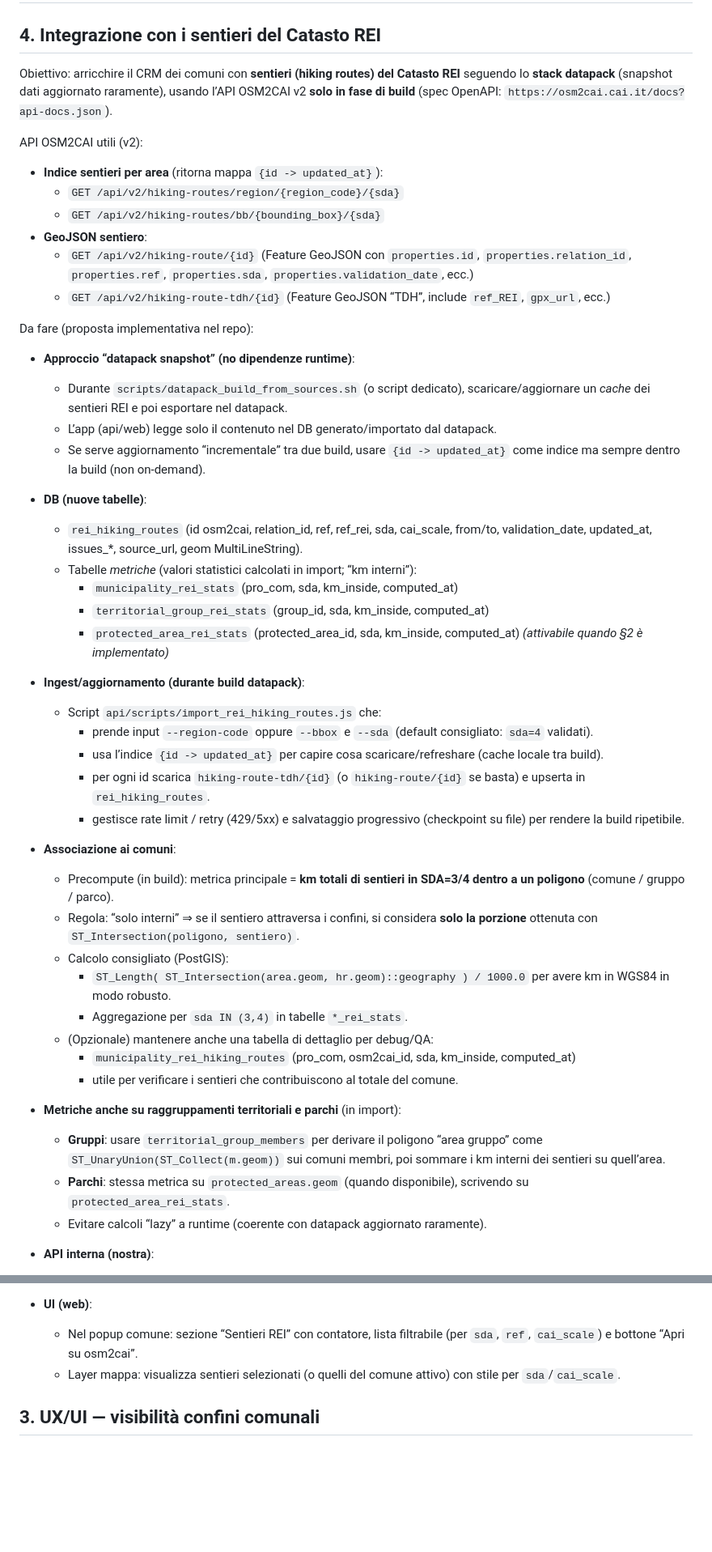
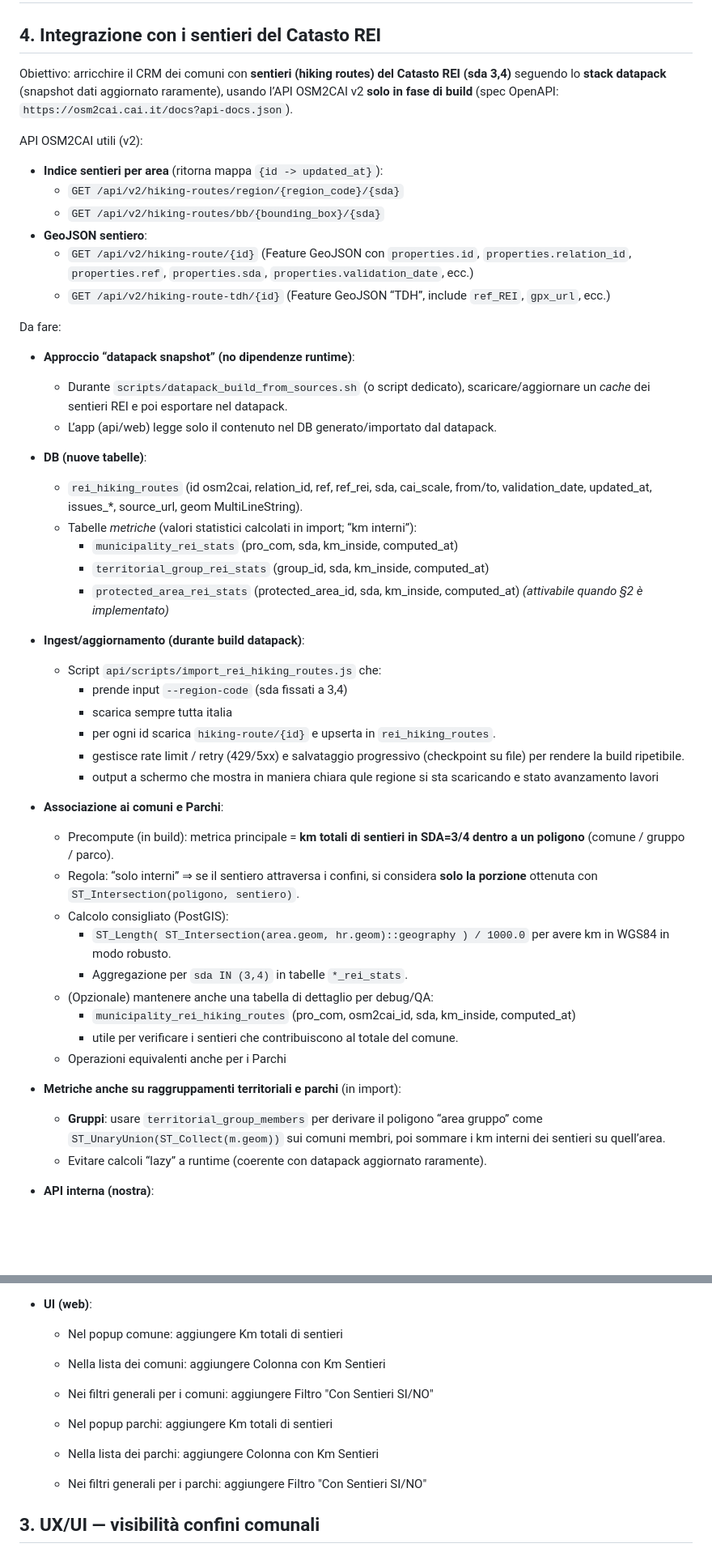
Before and after one commit to piccioli/enti, a Markdown page: TODO.md, 2 parts joined by grey strips. Shown at 81% size. GitHub-like rendering; blank space fills up the shorter version.

Commit message:
docs(todo): :memo: update hiking routes integration details
- Specify SDA levels (3,4) for CRM integration with REI hiking routes.
- Revise implementation tasks for datapack snapshot approach, removing runtime dependencies.
- Simplify script parameters for importing hiking routes, ensuring complete Italy coverage.
- Enhance output clarity for region downloads and progress tracking.
- Include operations for both municipalities and parks in association tasks.
- Update UI requirements to reflect additional metrics and filters for both municipalities and parks.

```diff
--- a/TODO.md
+++ b/TODO.md
@@ -2,7 +2,7 @@
 
 ## 4. Integrazione con i sentieri del Catasto REI
 
-Obiettivo: arricchire il CRM dei comuni con **sentieri (hiking routes) del Catasto REI** seguendo lo **stack datapack** (snapshot dati aggiornato raramente), usando l’API OSM2CAI v2 **solo in fase di build** (spec OpenAPI: `https://osm2cai.cai.it/docs?api-docs.json`).
+Obiettivo: arricchire il CRM dei comuni con **sentieri (hiking routes) del Catasto REI (sda 3,4)** seguendo lo **stack datapack** (snapshot dati aggiornato raramente), usando l’API OSM2CAI v2 **solo in fase di build** (spec OpenAPI: `https://osm2cai.cai.it/docs?api-docs.json`).
 
 API OSM2CAI utili (v2):
 
@@ -13,12 +13,11 @@ API OSM2CAI utili (v2):
   - `GET /api/v2/hiking-route/{id}` (Feature GeoJSON con `properties.id`, `properties.relation_id`, `properties.ref`, `properties.sda`, `properties.validation_date`, ecc.)
   - `GET /api/v2/hiking-route-tdh/{id}` (Feature GeoJSON “TDH”, include `ref_REI`, `gpx_url`, ecc.)
 
-Da fare (proposta implementativa nel repo):
+Da fare:
 
 - **Approccio “datapack snapshot” (no dipendenze runtime)**:
   - Durante `scripts/datapack_build_from_sources.sh` (o script dedicato), scaricare/aggiornare un *cache* dei sentieri REI e poi esportare nel datapack.
   - L’app (api/web) legge solo il contenuto nel DB generato/importato dal datapack.
-  - Se serve aggiornamento “incrementale” tra due build, usare `{id -> updated_at}` come indice ma sempre dentro la build (non on-demand).
 
 - **DB (nuove tabelle)**:
   - `rei_hiking_routes` (id osm2cai, relation_id, ref, ref_rei, sda, cai_scale, from/to, validation_date, updated_at, issues_*, source_url, geom MultiLineString).
@@ -28,11 +27,12 @@ Da fare (proposta implementativa nel repo):
     - `protected_area_rei_stats` (protected_area_id, sda, km_inside, computed_at) *(attivabile quando §2 è implementato)*
 - **Ingest/aggiornamento (durante build datapack)**:
   - Script `api/scripts/import_rei_hiking_routes.js` che:
-    - prende input `--region-code` oppure `--bbox` e `--sda` (default consigliato: `sda=4` validati).
-    - usa l’indice `{id -> updated_at}` per capire cosa scaricare/refreshare (cache locale tra build).
-    - per ogni id scarica `hiking-route-tdh/{id}` (o `hiking-route/{id}` se basta) e upserta in `rei_hiking_routes`.
+    - prende input `--region-code` (sda fissati a 3,4)
+    - scarica sempre tutta italia
+    - per ogni id scarica `hiking-route/{id}` e upserta in `rei_hiking_routes`.
     - gestisce rate limit / retry (429/5xx) e salvataggio progressivo (checkpoint su file) per rendere la build ripetibile.
-- **Associazione ai comuni**:
+    - output a schermo che mostra in maniera chiara qule regione si sta scaricando e stato avanzamento lavori
+- **Associazione ai comuni e Parchi**:
   - Precompute (in build): metrica principale = **km totali di sentieri in SDA=3/4 dentro a un poligono** (comune / gruppo / parco).
   - Regola: “solo interni” ⇒ se il sentiero attraversa i confini, si considera **solo la porzione** ottenuta con `ST_Intersection(poligono, sentiero)`.
   - Calcolo consigliato (PostGIS):
@@ -41,10 +41,10 @@ Da fare (proposta implementativa nel repo):
   - (Opzionale) mantenere anche una tabella di dettaglio per debug/QA:
     - `municipality_rei_hiking_routes` (pro_com, osm2cai_id, sda, km_inside, computed_at)
     - utile per verificare i sentieri che contribuiscono al totale del comune.
+  - Operazioni equivalenti anche per i Parchi
 
 - **Metriche anche su raggruppamenti territoriali e parchi** (in import):
   - **Gruppi**: usare `territorial_group_members` per derivare il poligono “area gruppo” come `ST_UnaryUnion(ST_Collect(m.geom))` sui comuni membri, poi sommare i km interni dei sentieri su quell’area.
-  - **Parchi**: stessa metrica su `protected_areas.geom` (quando disponibile), scrivendo su `protected_area_rei_stats`.
   - Evitare calcoli “lazy” a runtime (coerente con datapack aggiornato raramente).
 - **API interna (nostra)**:
   - `GET /api/municipalities/:pro_com/rei-hiking-routes` (lista sentieri che intersecano il comune, con campi minimi + link `public_page`/`gpx_url`).
@@ -57,8 +57,13 @@ Da fare (proposta implementativa nel repo):
     - `territorial_group_rei_stats.json` (group_id → km_inside_sda3/km_inside_sda4)
     - `protected_area_rei_stats.json` (protected_area_id → km_inside_sda3/km_inside_sda4)
 - **UI (web)**:
-  - Nel popup comune: sezione “Sentieri REI” con contatore, lista filtrabile (per `sda`, `ref`, `cai_scale`) e bottone “Apri su osm2cai”.
-  - Layer mappa: visualizza sentieri selezionati (o quelli del comune attivo) con stile per `sda`/`cai_scale`.
+  - Nel popup comune: aggiungere Km totali di sentieri
+  - Nella lista dei comuni: aggiungere Colonna con Km Sentieri
+  - Nei filtri generali per i comuni: aggiungere Filtro "Con Sentieri SI/NO"
+
+  - Nel popup parchi: aggiungere Km totali di sentieri
+  - Nella lista dei parchi: aggiungere Colonna con Km Sentieri
+  - Nei filtri generali per i parchi: aggiungere Filtro "Con Sentieri SI/NO"
 
 ## 3. UX/UI — visibilità confini comunali
 
```
